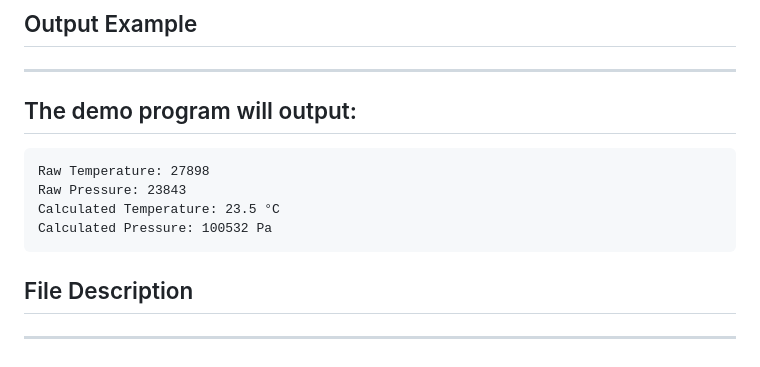
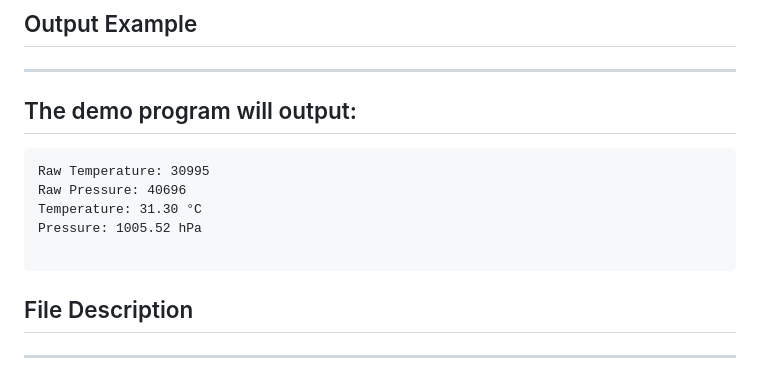
Before and after one commit to XuanPhuong-Le/bmp180_driver, a Markdown page: README.md, the part around the change. GitHub-like rendering.

````diff
--- a/README.md
+++ b/README.md
@@ -62,10 +62,11 @@ This repository contains a Linux kernel module for interfacing the BMP180 temper
 The demo program will output:
 ------------------------------
 ```
-Raw Temperature: 27898
-Raw Pressure: 23843
-Calculated Temperature: 23.5 °C
-Calculated Pressure: 100532 Pa
+Raw Temperature: 30995
+Raw Pressure: 40696
+Temperature: 31.30 °C
+Pressure: 1005.52 hPa
+
 ```
 
 
````
